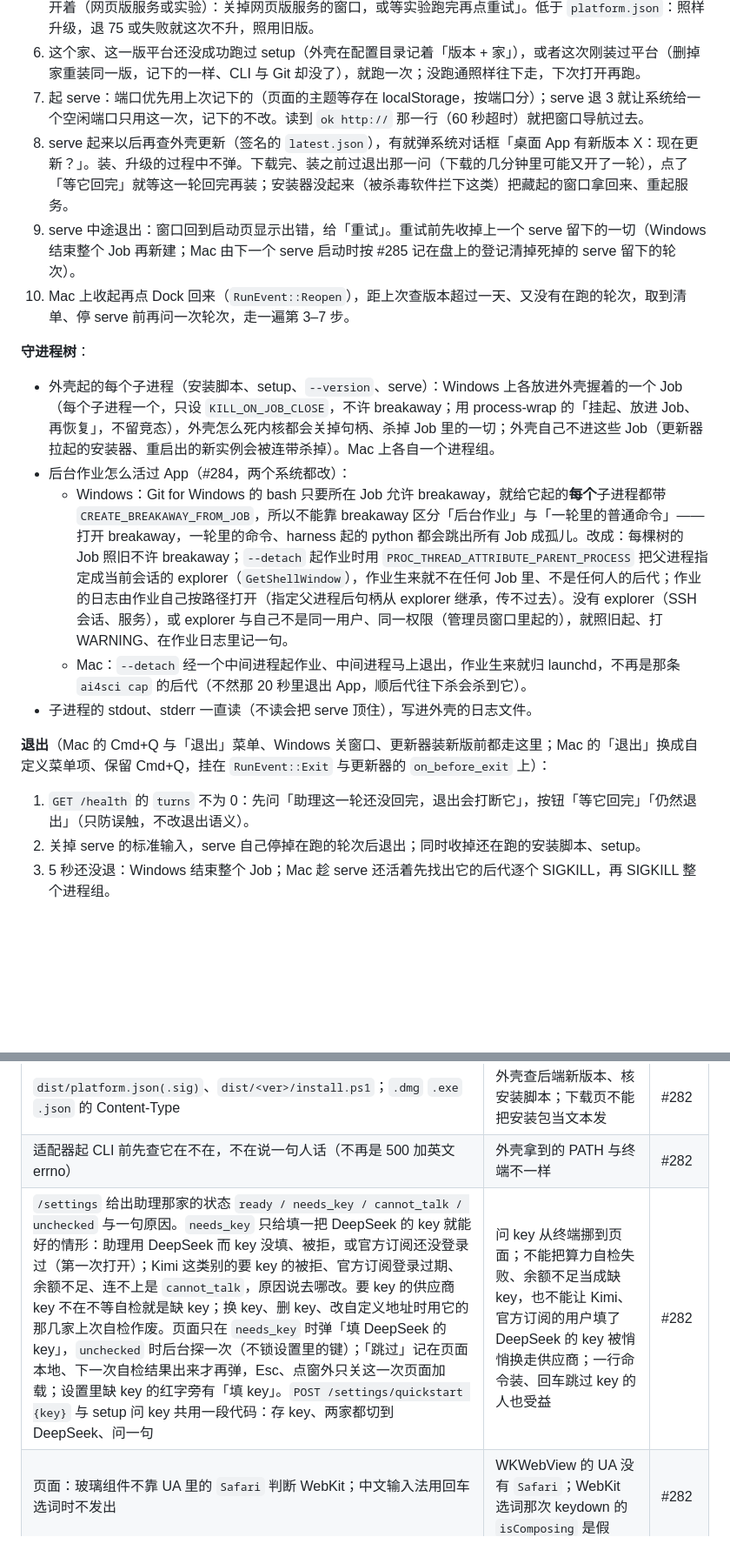
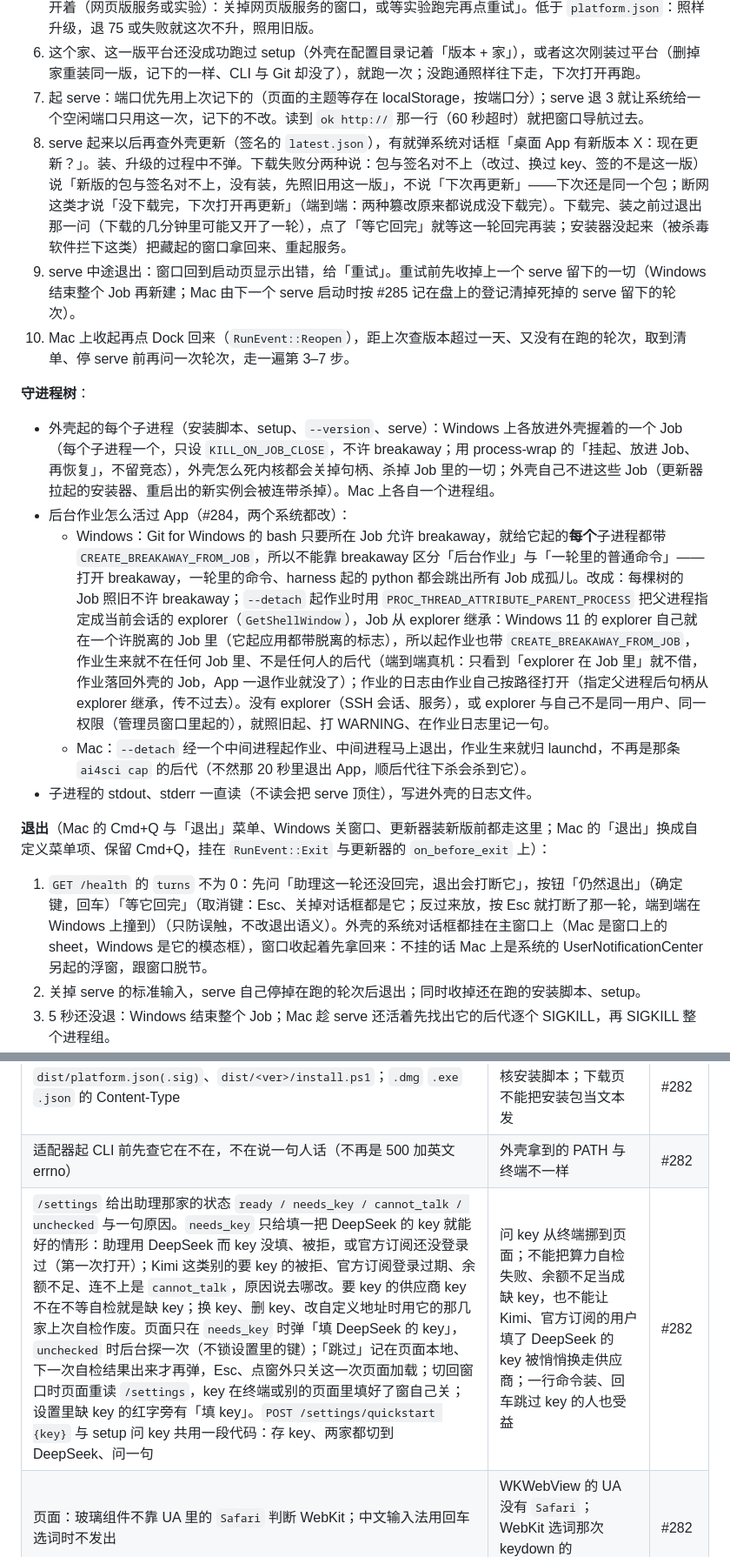
Before and after one commit to zephyr4123/TJU-AI4Science, a Markdown page: docs/specs/desktop.md, 2 parts joined by grey strips. Shown at 87% size. GitHub-like rendering; blank space fills up the shorter version.

Commit message:
desktop spec 跟上端到端：Windows 上借 explorer 起作业带 CREATE_BREAKAWAY_FROM_JOB（Win11 的 explorer 自己在 Job 里）；退出那一问「仍然退出」在确定键、Esc 与关掉对话框是「等它回完」；外壳的对话框挂在主窗口上；更新下载失败分「签名对不上」与「没下载完」两种说；页面切回窗口重读设置；验收时 App 经 explorer 以普通权限起（WebView2 不认提权宿主的 WEBVIEW2_* 环境变量）（#282）

```diff
--- a/docs/specs/desktop.md
+++ b/docs/specs/desktop.md
@@ -103,7 +103,7 @@
 5. 没有能跑的平台（`--version` 跑不通）或低于 `MIN_PLATFORM`：必须装（目标版本：外壳自己是预发布就用自己的版本，否则用 `platform.json` 的；都取不到就停在启动页）。脚本退 75：停在启动页「平台在后台还开着（网页版服务或实验）：关掉网页版服务的窗口，或等实验跑完再点重试」。低于 `platform.json`：照样升级，退 75 或失败就这次不升，照用旧版。
 6. 这个家、这一版平台还没成功跑过 setup（外壳在配置目录记着「版本 + 家」），或者这次刚装过平台（删掉家重装同一版，记下的一样、CLI 与 Git 却没了），就跑一次；没跑通照样往下走，下次打开再跑。
 7. 起 serve：端口优先用上次记下的（页面的主题等存在 localStorage，按端口分）；serve 退 3 就让系统给一个空闲端口只用这一次，记下的不改。读到 `ok http://` 那一行（60 秒超时）就把窗口导航过去。
-8. serve 起来以后再查外壳更新（签名的 `latest.json`），有就弹系统对话框「桌面 App 有新版本 X：现在更新？」。装、升级的过程中不弹。下载完、装之前过退出那一问（下载的几分钟里可能又开了一轮），点了「等它回完」就等这一轮回完再装；安装器没起来（被杀毒软件拦下这类）把藏起的窗口拿回来、重起服务。
+8. serve 起来以后再查外壳更新（签名的 `latest.json`），有就弹系统对话框「桌面 App 有新版本 X：现在更新？」。装、升级的过程中不弹。下载失败分两种说：包与签名对不上（改过、换过 key、签的不是这一版）说「新版的包与签名对不上，没有装，先照旧用这一版」，不说「下次再更新」——下次还是同一个包；断网这类才说「没下载完，下次打开再更新」（端到端：两种篡改原来都说成没下载完）。下载完、装之前过退出那一问（下载的几分钟里可能又开了一轮），点了「等它回完」就等这一轮回完再装；安装器没起来（被杀毒软件拦下这类）把藏起的窗口拿回来、重起服务。
 9. serve 中途退出：窗口回到启动页显示出错，给「重试」。重试前先收掉上一个 serve 留下的一切（Windows 结束整个 Job 再新建；Mac 由下一个 serve 启动时按 #285 记在盘上的登记清掉死掉的 serve 留下的轮次）。
 10. Mac 上收起再点 Dock 回来（`RunEvent::Reopen`），距上次查版本超过一天、又没有在跑的轮次，取到清单、停 serve 前再问一次轮次，走一遍第 3–7 步。
 
@@ -111,13 +111,13 @@
 
 - 外壳起的每个子进程（安装脚本、setup、`--version`、serve）：Windows 上各放进外壳握着的一个 Job（每个子进程一个，只设 `KILL_ON_JOB_CLOSE`，不许 breakaway；用 process-wrap 的「挂起、放进 Job、再恢复」，不留竞态），外壳怎么死内核都会关掉句柄、杀掉 Job 里的一切；外壳自己不进这些 Job（更新器拉起的安装器、重启出的新实例会被连带杀掉）。Mac 上各自一个进程组。
 - 后台作业怎么活过 App（#284，两个系统都改）：
-  - Windows：Git for Windows 的 bash 只要所在 Job 允许 breakaway，就给它起的**每个**子进程都带 `CREATE_BREAKAWAY_FROM_JOB`，所以不能靠 breakaway 区分「后台作业」与「一轮里的普通命令」——打开 breakaway，一轮里的命令、harness 起的 python 都会跳出所有 Job 成孤儿。改成：每棵树的 Job 照旧不许 breakaway；`--detach` 起作业时用 `PROC_THREAD_ATTRIBUTE_PARENT_PROCESS` 把父进程指定成当前会话的 explorer（`GetShellWindow`），作业生来就不在任何 Job 里、不是任何人的后代；作业的日志由作业自己按路径打开（指定父进程后句柄从 explorer 继承，传不过去）。没有 explorer（SSH 会话、服务），或 explorer 与自己不是同一用户、同一权限（管理员窗口里起的），就照旧起、打 WARNING、在作业日志里记一句。
+  - Windows：Git for Windows 的 bash 只要所在 Job 允许 breakaway，就给它起的**每个**子进程都带 `CREATE_BREAKAWAY_FROM_JOB`，所以不能靠 breakaway 区分「后台作业」与「一轮里的普通命令」——打开 breakaway，一轮里的命令、harness 起的 python 都会跳出所有 Job 成孤儿。改成：每棵树的 Job 照旧不许 breakaway；`--detach` 起作业时用 `PROC_THREAD_ATTRIBUTE_PARENT_PROCESS` 把父进程指定成当前会话的 explorer（`GetShellWindow`），Job 从 explorer 继承：Windows 11 的 explorer 自己就在一个许脱离的 Job 里（它起应用都带脱离的标志），所以起作业也带 `CREATE_BREAKAWAY_FROM_JOB`，作业生来就不在任何 Job 里、不是任何人的后代（端到端真机：只看到「explorer 在 Job 里」就不借，作业落回外壳的 Job，App 一退作业就没了）；作业的日志由作业自己按路径打开（指定父进程后句柄从 explorer 继承，传不过去）。没有 explorer（SSH 会话、服务），或 explorer 与自己不是同一用户、同一权限（管理员窗口里起的），就照旧起、打 WARNING、在作业日志里记一句。
   - Mac：`--detach` 经一个中间进程起作业、中间进程马上退出，作业生来就归 launchd，不再是那条 `ai4sci cap` 的后代（不然那 20 秒里退出 App，顺后代往下杀会杀到它）。
 - 子进程的 stdout、stderr 一直读（不读会把 serve 顶住），写进外壳的日志文件。
 
 **退出**（Mac 的 Cmd+Q 与「退出」菜单、Windows 关窗口、更新器装新版前都走这里；Mac 的「退出」换成自定义菜单项、保留 Cmd+Q，挂在 `RunEvent::Exit` 与更新器的 `on_before_exit` 上）：
 
-1. `GET /health` 的 `turns` 不为 0：先问「助理这一轮还没回完，退出会打断它」，按钮「等它回完」「仍然退出」（只防误触，不改退出语义）。
+1. `GET /health` 的 `turns` 不为 0：先问「助理这一轮还没回完，退出会打断它」，按钮「仍然退出」（确定键，回车）「等它回完」（取消键：Esc、关掉对话框都是它；反过来放，按 Esc 就打断了那一轮，端到端在 Windows 上撞到）（只防误触，不改退出语义）。外壳的系统对话框都挂在主窗口上（Mac 是窗口上的 sheet，Windows 是它的模态框），窗口收起着先拿回来：不挂的话 Mac 上是系统的 UserNotificationCenter 另起的浮窗，跟窗口脱节。
 2. 关掉 serve 的标准输入，serve 自己停掉在跑的轮次后退出；同时收掉还在跑的安装脚本、setup。
 3. 5 秒还没退：Windows 结束整个 Job；Mac 趁 serve 还活着先找出它的后代逐个 SIGKILL，再 SIGKILL 整个进程组。
 4. 后台作业不受影响。
@@ -142,7 +142,7 @@
 | 安装脚本：`AI4SCI_NO_SETUP`、`AI4SCI_WHEEL_SHA256`、退出码 75、升级先暂存、uv 版本下限；install.sh 补「平台还开着」；rc 的版本从 wheel 文件名取 | 外壳自己起服务、要分清「被拒」与「失败」；升级中途断网不能把能用的平台弄没；rc 从没走通过 | #282 |
 | `dist/platform.json(.sig)`、`dist/<ver>/install.ps1`；`.dmg` `.exe` `.json` 的 Content-Type | 外壳查后端新版本、核安装脚本；下载页不能把安装包当文本发 | #282 |
 | 适配器起 CLI 前先查它在不在，不在说一句人话（不再是 500 加英文 errno） | 外壳拿到的 PATH 与终端不一样 | #282 |
-| `/settings` 给出助理那家的状态 `ready / needs_key / cannot_talk / unchecked` 与一句原因。`needs_key` 只给填一把 DeepSeek 的 key 就能好的情形：助理用 DeepSeek 而 key 没填、被拒，或官方订阅还没登录过（第一次打开）；Kimi 这类别的要 key 的被拒、官方订阅登录过期、余额不足、连不上是 `cannot_talk`，原因说去哪改。要 key 的供应商 key 不在不等自检就是缺 key；换 key、删 key、改自定义地址时用它的那几家上次自检作废。页面只在 `needs_key` 时弹「填 DeepSeek 的 key」，`unchecked` 时后台探一次（不锁设置里的键）；「跳过」记在页面本地、下一次自检结果出来才再弹，Esc、点窗外只关这一次页面加载；设置里缺 key 的红字旁有「填 key」。`POST /settings/quickstart {key}` 与 setup 问 key 共用一段代码：存 key、两家都切到 DeepSeek、问一句 | 问 key 从终端挪到页面；不能把算力自检失败、余额不足当成缺 key，也不能让 Kimi、官方订阅的用户填了 DeepSeek 的 key 被悄悄换走供应商；一行命令装、回车跳过 key 的人也受益 | #282 |
+| `/settings` 给出助理那家的状态 `ready / needs_key / cannot_talk / unchecked` 与一句原因。`needs_key` 只给填一把 DeepSeek 的 key 就能好的情形：助理用 DeepSeek 而 key 没填、被拒，或官方订阅还没登录过（第一次打开）；Kimi 这类别的要 key 的被拒、官方订阅登录过期、余额不足、连不上是 `cannot_talk`，原因说去哪改。要 key 的供应商 key 不在不等自检就是缺 key；换 key、删 key、改自定义地址时用它的那几家上次自检作废。页面只在 `needs_key` 时弹「填 DeepSeek 的 key」，`unchecked` 时后台探一次（不锁设置里的键）；「跳过」记在页面本地、下一次自检结果出来才再弹，Esc、点窗外只关这一次页面加载；切回窗口时页面重读 `/settings`，key 在终端或别的页面里填好了窗自己关；设置里缺 key 的红字旁有「填 key」。`POST /settings/quickstart {key}` 与 setup 问 key 共用一段代码：存 key、两家都切到 DeepSeek、问一句 | 问 key 从终端挪到页面；不能把算力自检失败、余额不足当成缺 key，也不能让 Kimi、官方订阅的用户填了 DeepSeek 的 key 被悄悄换走供应商；一行命令装、回车跳过 key 的人也受益 | #282 |
 | 页面：玻璃组件不靠 UA 里的 `Safari` 判断 WebKit；中文输入法用回车选词时不发出 | WKWebView 的 UA 没有 `Safari`；WebKit 选词那次 keydown 的 `isComposing` 是假 | #282 |
 
 ## 6. 目录与命令
```
Also changed, not shown: other parts of docs/specs/desktop.md (+1 -1 lines).
